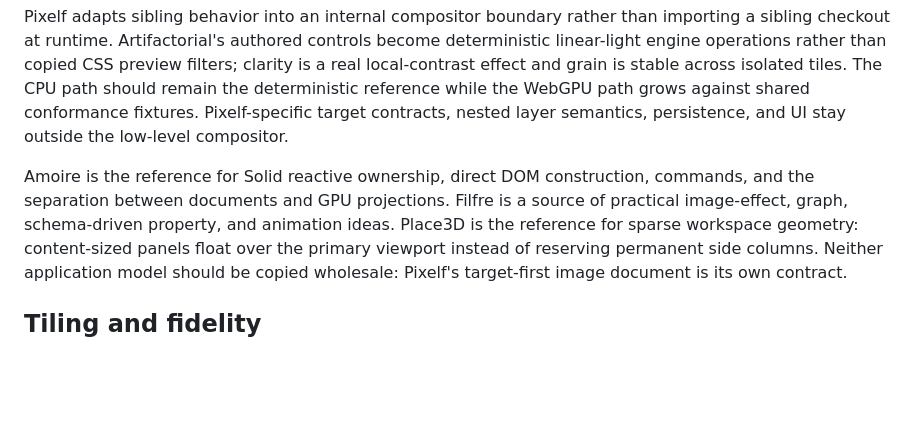
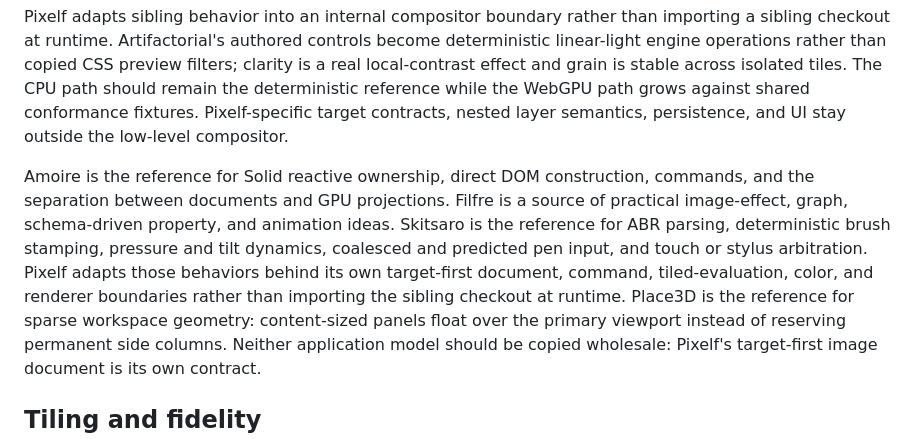
Before and after one commit to graysonlang/pixelf, a Markdown page: README.md, the part around the change. Drawn GitHub-style; blank space fills up the shorter version.

Commit message:
Document Skitsaro brush adaptation

```diff
--- a/README.md
+++ b/README.md
@@ -142,6 +142,8 @@ Pixelf-specific target contracts, nested layer semantics, persistence, and UI st
 
 Amoire is the reference for Solid reactive ownership, direct DOM construction, commands, and the separation between documents and GPU projections.
 Filfre is a source of practical image-effect, graph, schema-driven property, and animation ideas.
+Skitsaro is the reference for ABR parsing, deterministic brush stamping, pressure and tilt dynamics, coalesced and predicted pen input, and touch or stylus arbitration.
+Pixelf adapts those behaviors behind its own target-first document, command, tiled-evaluation, color, and renderer boundaries rather than importing the sibling checkout at runtime.
 Place3D is the reference for sparse workspace geometry: content-sized panels float over the primary viewport instead of reserving permanent side columns.
 Neither application model should be copied wholesale: Pixelf's target-first image document is its own contract.
 
```
Also changed, not shown: AGENTS.md (+2 -0 lines), docs/base-editing-scope.md (+35 -8 lines).
